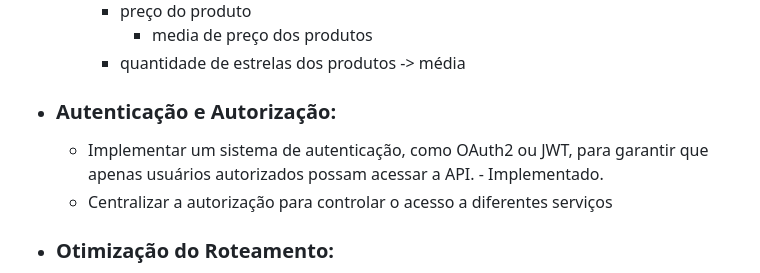
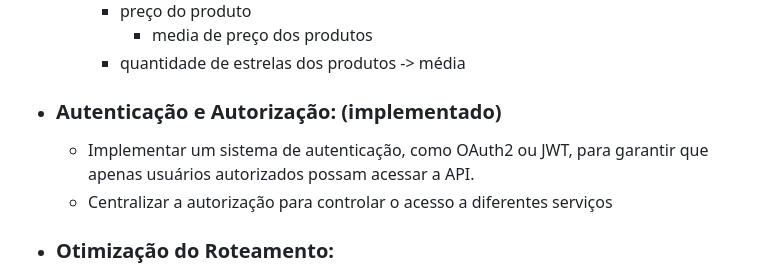
Before and after one commit to Rodrigo-Kelven/Api_AutoMotors, a Markdown page: Pendencias.Readme.md, the part around the change. Rendered like a GitHub page.

```diff
--- a/Pendencias.Readme.md
+++ b/Pendencias.Readme.md
@@ -24,9 +24,8 @@
        - quantidade de estrelas dos produtos -> média
 
 
-- ### Autenticação e Autorização:
+- ### Autenticação e Autorização: (implementado)
     - Implementar um sistema de autenticação, como OAuth2 ou JWT, para garantir que apenas usuários autorizados possam acessar a API.
-          - Implementado.
     - Centralizar a autorização para controlar o acesso a diferentes serviços
 
 - ### Otimização do Roteamento:
```
